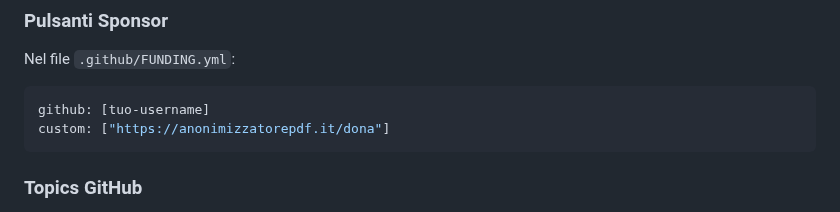
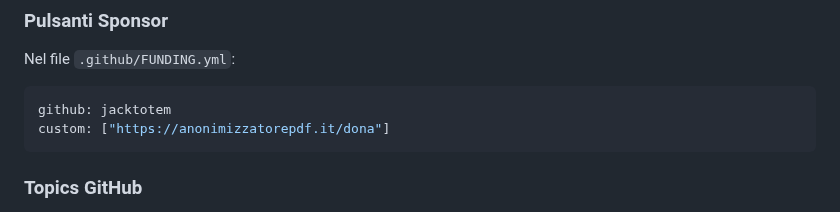
Before and after one commit to jacktotem/anonimizzatore-pdf, a Markdown page: docs/RELEASE-GUIDE.md, the part around the change. GitHub-like rendering.

````diff
--- a/docs/RELEASE-GUIDE.md
+++ b/docs/RELEASE-GUIDE.md
@@ -160,7 +160,7 @@ Se compri un dominio (es. `anonimizzatorepdf.it`):
 
 Nel file `.github/FUNDING.yml`:
 ```yaml
-github: [tuo-username]
+github: jacktotem
 custom: ["https://anonimizzatorepdf.it/dona"]
 ```
 
````
Also changed, not shown: README.md (+4 -5 lines), docs/FAQ.md (+1 -1 lines), docs/images/screenshot-app.png (added).
